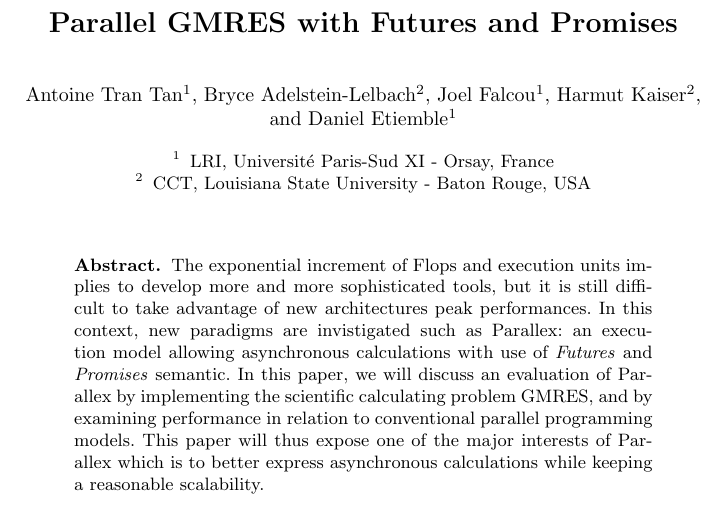
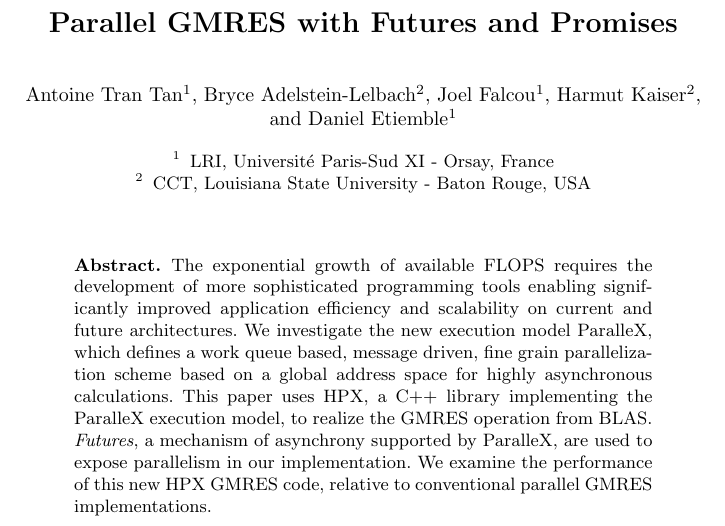
Before and after one commit to atrantan/nt2-lsu, a LaTeX paper (abstract.tex): part of the page, cut so that both start at the same text. The pictures show the PDF file abstract.pdf that the author committed with the source.

Commit message:
Touching up abstract

```diff
--- a/abstract.tex
+++ b/abstract.tex
@@ -13,7 +13,19 @@
 \maketitle
 
 \begin{abstract}
-The exponential increment of Flops and execution units implies to develop more and more sophisticated tools, but it is still difficult to take advantage of new architectures peak performances. In this context, new paradigms are invistigated such as Parallex: an execution model allowing asynchronous calculations with use of \emph{Futures} and \emph{Promises} semantic. In this paper, we will discuss an evaluation of Parallex by implementing the scientific calculating problem GMRES, and by examining performance in relation to conventional parallel programming models. This paper will thus expose one of the major interests of Parallex which is to better express asynchronous calculations while keeping a reasonable scalability.
+The exponential growth of available FLOPS requires the development of
+more sophisticated programming tools enabling significantly improved
+application efficiency and scalability on current and future architectures.
+We investigate the new execution model ParalleX,
+which defines a work queue based, message driven, fine grain parallelization
+scheme based on a global address space for highly asynchronous calculations.
+This paper uses HPX, a C++ library implementing the
+ParalleX execution model, to realize the GMRES operation from
+BLAS. \emph{Futures}, a mechanism of asynchrony supported by
+ParalleX, are used to expose parallelism in our implementation. We examine
+the performance of this new HPX GMRES code, relative to conventional parallel
+GMRES implementations.
+
 \end{abstract}
 
 \end{document}
```
Also changed, not shown: main.tex (+10 -8 lines), abstract.pdf, main.pdf.
